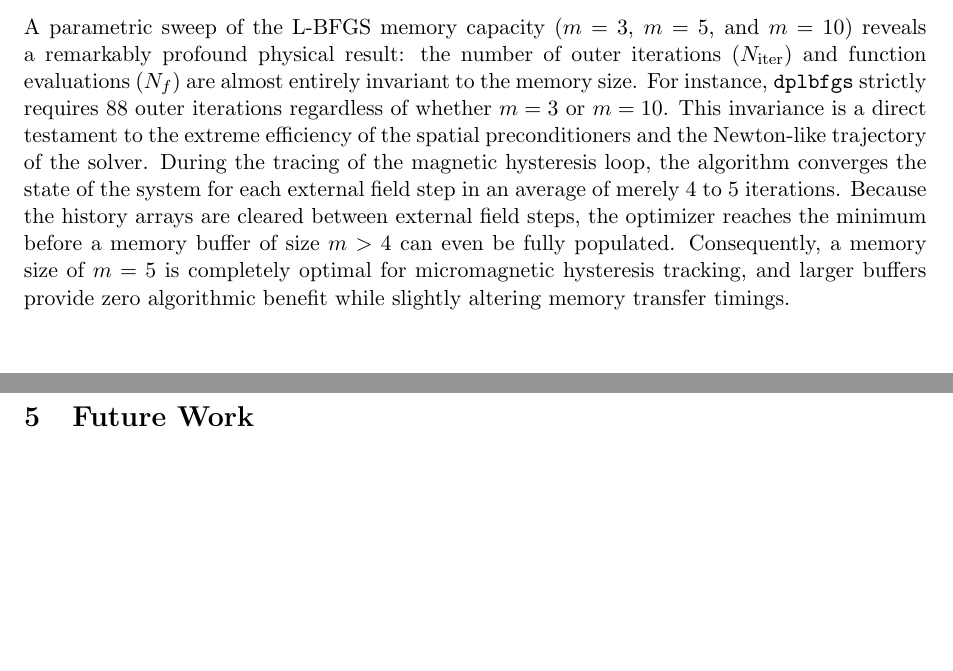
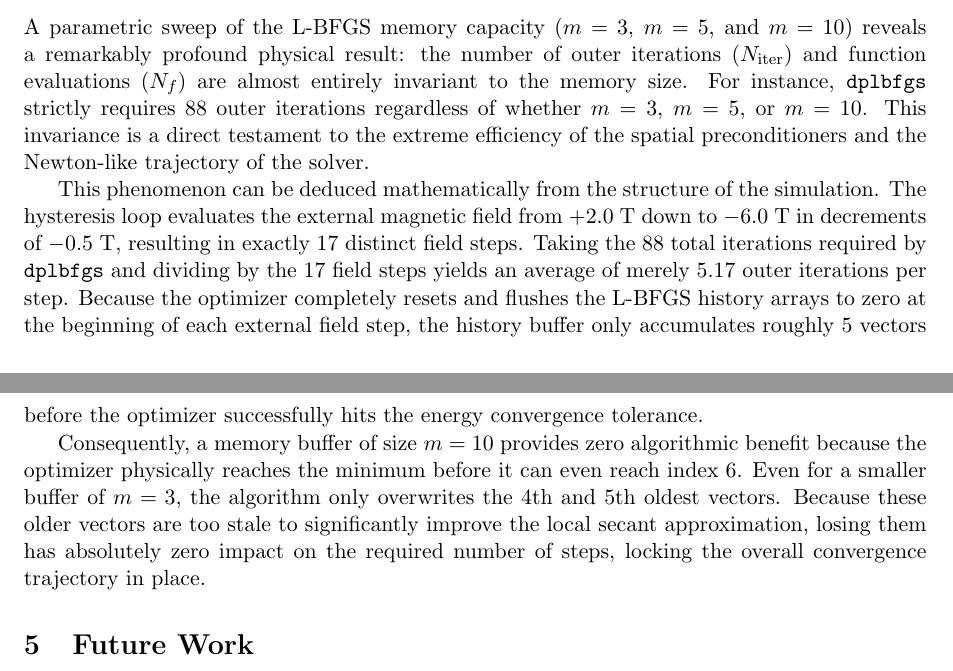
Before and after one commit to MaMMoS-project/mumag_matrixfree2, a LaTeX paper (doc/cg_comparison.tex): two parts of pages 7 and 8 of 8, joined at a grey line, cut so that both start at the same text, the shorter picture padded with empty space. Compiled offline with pdfLaTeX.

Commit message:
Update L-BFGS memory analysis with explicit mathematical deduction

```diff
--- a/doc/cg_comparison.tex
+++ b/doc/cg_comparison.tex
@@ -174,7 +174,11 @@ Finally, the newly validated history-based variants (\texttt{plbfgs}, \texttt{dp
 Conversely, the ultimate speed record goes to the hybrid \texttt{pcohen\_lbfgs} ($m=5$). By discarding the expensive AMG spatial smoother entirely ($N_{\text{preco}} = 0$) and relying solely on the parallel-transported L-BFGS history arrays to provide the preconditioner for the Cohen CG update, the algorithm achieves an unmatched wall-clock time of $11.959$ s. While it naturally requires slightly more outer iterations (187) and Poisson solves (3641) than \texttt{dplbfgs} due to the lack of an explicit spatial PDE smoother, its pure-GPU execution model shreds through the computational overhead, cementing it as the absolute fastest minimizer in the framework.
 
 \subsection{Influence of L-BFGS Memory Size}
-A parametric sweep of the L-BFGS memory capacity ($m=3$, $m=5$, and $m=10$) reveals a remarkably profound physical result: the number of outer iterations ($N_{\text{iter}}$) and function evaluations ($N_f$) are almost entirely invariant to the memory size. For instance, \texttt{dplbfgs} strictly requires $88$ outer iterations regardless of whether $m=3$ or $m=10$. This invariance is a direct testament to the extreme efficiency of the spatial preconditioners and the Newton-like trajectory of the solver. During the tracing of the magnetic hysteresis loop, the algorithm converges the state of the system for each external field step in an average of merely $4$ to $5$ iterations. Because the history arrays are cleared between external field steps, the optimizer reaches the minimum before a memory buffer of size $m>4$ can even be fully populated. Consequently, a memory size of $m=5$ is completely optimal for micromagnetic hysteresis tracking, and larger buffers provide zero algorithmic benefit while slightly altering memory transfer timings.
+A parametric sweep of the L-BFGS memory capacity ($m=3$, $m=5$, and $m=10$) reveals a remarkably profound physical result: the number of outer iterations ($N_{\text{iter}}$) and function evaluations ($N_f$) are almost entirely invariant to the memory size. For instance, \texttt{dplbfgs} strictly requires $88$ outer iterations regardless of whether $m=3$, $m=5$, or $m=10$. This invariance is a direct testament to the extreme efficiency of the spatial preconditioners and the Newton-like trajectory of the solver.
+
+This phenomenon can be deduced mathematically from the structure of the simulation. The hysteresis loop evaluates the external magnetic field from $+2.0$ T down to $-6.0$ T in decrements of $-0.5$ T, resulting in exactly $17$ distinct field steps. Taking the $88$ total iterations required by \texttt{dplbfgs} and dividing by the $17$ field steps yields an average of merely $5.17$ outer iterations per step. Because the optimizer completely resets and flushes the L-BFGS history arrays to zero at the beginning of each external field step, the history buffer only accumulates roughly $5$ vectors before the optimizer successfully hits the energy convergence tolerance.
+
+Consequently, a memory buffer of size $m=10$ provides zero algorithmic benefit because the optimizer physically reaches the minimum before it can even reach index 6. Even for a smaller buffer of $m=3$, the algorithm only overwrites the 4th and 5th oldest vectors. Because these older vectors are too stale to significantly improve the local secant approximation, losing them has absolutely zero impact on the required number of steps, locking the overall convergence trajectory in place.
 
 \section{Future Work}
 This report has established the rigorous foundations for Conjugate Gradient and Limited-Memory quasi-Newton (\texttt{lbfgs}, \texttt{plbfgs}) optimization on the micromagnetic manifold. Future work will focus on expanding these results by benchmarking Truncated Newton methods (\texttt{tn}) and Barzilai-Borwein gradient descents.
```
